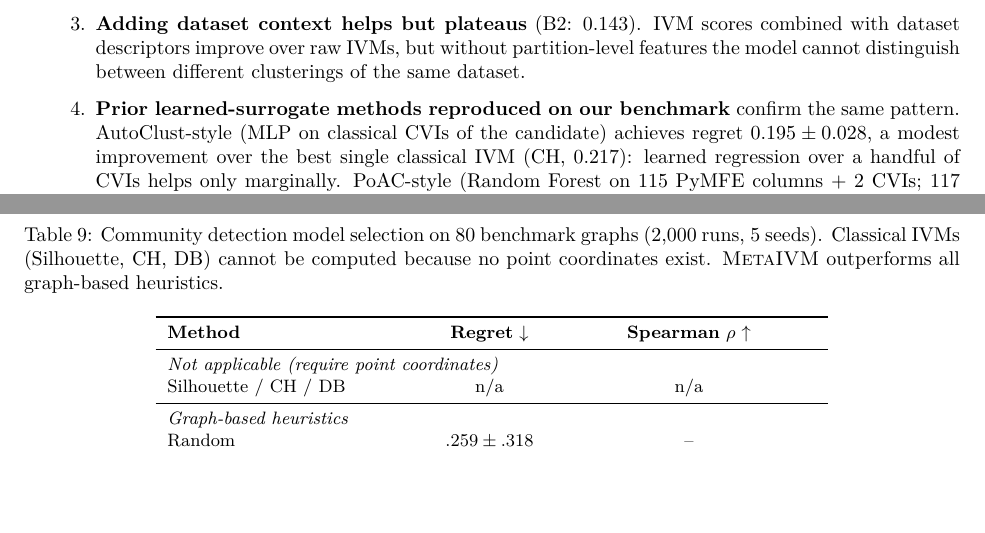
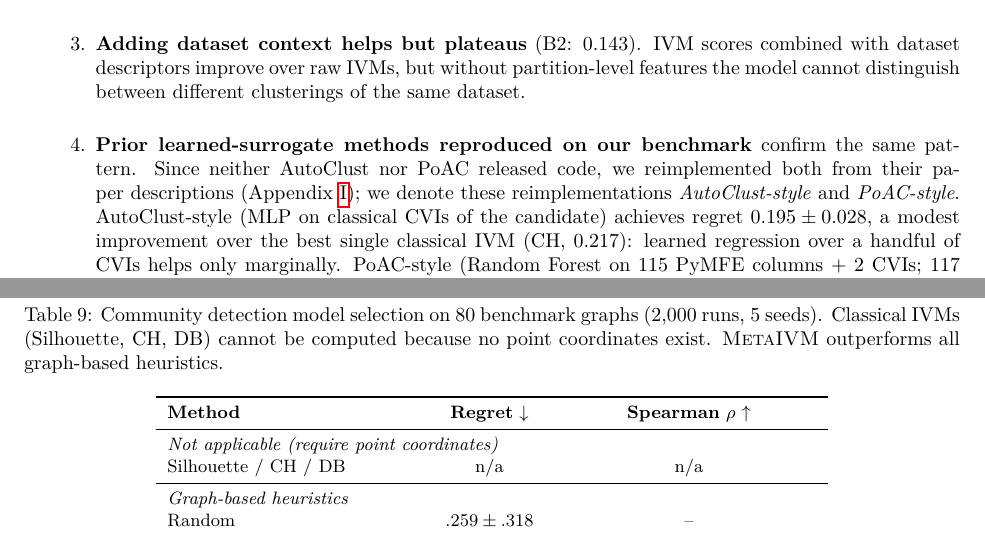
Before and after one commit to hsevi/metaivm, a LaTeX paper (paper/main.tex): two parts of pages 12 and 16 of 32, joined at a grey line, cut so that both start at the same text, the shorter picture padded with empty space. Compiled offline with pdfLaTeX.

Commit message:
Clarify AutoClust/PoAC baselines are reimplementations from the papers (no code released)

```diff
--- a/paper/main.tex
+++ b/paper/main.tex
@@ -381,7 +381,7 @@ These baselines are designed as controls to isolate the source of improvement, n
     \item \textbf{Learning IVMs alone does not help} (B1: regret 0.337 $\approx$ raw Silhouette). The three classical IVM scores do not contain enough complementary signal for a learned combination to meaningfully improve selection.
     \item \textbf{Dataset-level meta-selection helps but is insufficient} (B3: 0.180 vs.\ strongest classical baseline CH 0.217). The best dataset-level meta-selector (Ridge on 14 dataset descriptors, selected from 5-NN/Ridge/XGBoost via validation) improves over every classical IVM, showing that dataset-level learning is useful. However, it remains far worse than per-partition \ours{} (0.071), indicating that dataset-level descriptors alone are insufficient and that observing the candidate partition is critical.
     \item \textbf{Adding dataset context helps but plateaus} (B2: 0.143). IVM scores combined with dataset descriptors improve over raw IVMs, but without partition-level features the model cannot distinguish between different clusterings of the same dataset.
-    \item \textbf{Prior learned-surrogate methods reproduced on our benchmark} confirm the same pattern. AutoClust-style (MLP on classical CVIs of the candidate) achieves regret $0.195 \pm 0.028$, a modest improvement over the best single classical IVM (CH, 0.217): learned regression over a handful of CVIs helps only marginally. PoAC-style (Random Forest on 115 PyMFE columns + 2 CVIs; 117 features total) does better at $0.139 \pm 0.025$, showing that dataset-level meta-features contribute additional signal, but still substantially worse than per-partition \ours{} (0.071). The progression $\text{CH } 0.217 \to \text{AutoClust-style } 0.195 \to \text{PoAC-style } 0.139 \to \ours{}\ 0.071$ is consistent with a substantial contribution from partition-structural features (supported more directly by the matched B1/B2 controls and feature ablations); PoAC and \ours{} also differ in model class and reproduction protocol, so this progression is corroborating rather than causally isolating.
+    \item \textbf{Prior learned-surrogate methods reproduced on our benchmark} confirm the same pattern. Since neither AutoClust nor PoAC released code, we reimplemented both from their paper descriptions (Appendix~\ref{app:baseline_reproductions}); we denote these reimplementations \emph{AutoClust-style} and \emph{PoAC-style}. AutoClust-style (MLP on classical CVIs of the candidate) achieves regret $0.195 \pm 0.028$, a modest improvement over the best single classical IVM (CH, 0.217): learned regression over a handful of CVIs helps only marginally. PoAC-style (Random Forest on 115 PyMFE columns + 2 CVIs; 117 features total) does better at $0.139 \pm 0.025$, showing that dataset-level meta-features contribute additional signal, but still substantially worse than per-partition \ours{} (0.071). The progression $\text{CH } 0.217 \to \text{AutoClust-style } 0.195 \to \text{PoAC-style } 0.139 \to \ours{}\ 0.071$ is consistent with a substantial contribution from partition-structural features (supported more directly by the matched B1/B2 controls and feature ablations); PoAC and \ours{} also differ in model class and reproduction protocol, so this progression is corroborating rather than causally isolating.
 \end{enumerate}
 
 \paragraph{Where does the improvement come from?} The aggregate gains above are concentrated on datasets where classical IVMs fail. Stratifying test datasets by CH difficulty:
```
Also changed, not shown: paper/main.pdf.
